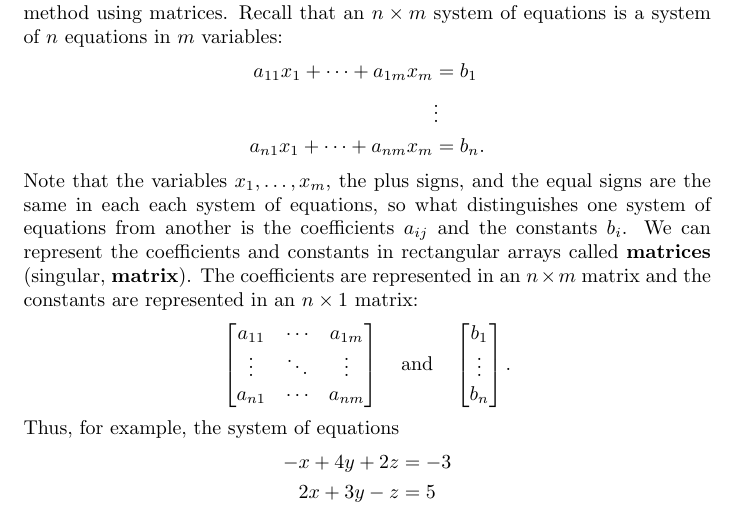
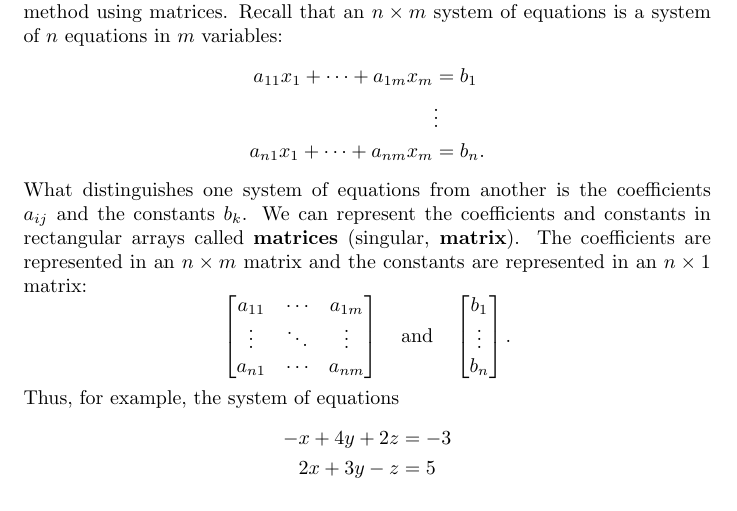
Before and after one commit to jackeddielove/pure-precalculus, a LaTeX document (tex/02-systems-of-equations-2.tex): part of page 1 of 2, cut so that both start at the same text. Compiled offline with pdfLaTeX.

Commit message:
change wording at end of intrduction

```diff
--- a/tex/02-systems-of-equations-2.tex
+++ b/tex/02-systems-of-equations-2.tex
@@ -19,7 +19,7 @@ a_{11}x_1 + \cdots + a_{1m}x_m &= b_1 \\
 &\vdots \\
 a_{n1}x_1 + \cdots + a_{nm}x_m &= b_n.
 \end{align*}
-Note that the variables \(x_1, \ldots, x_m\), the plus signs, and the equal signs are the same in each each system of equations, so what distinguishes one system of equations from another is the coefficients \(a_{ij}\) and the constants \(b_i\). We can represent the coefficients and constants in rectangular arrays called \textbf{matrices} (singular, \textbf{matrix}). The coefficients are represented in an \(n \times m\) matrix and the constants are represented in an \(n \times 1\) matrix:
+What distinguishes one system of equations from another is the coefficients \(a_{ij}\) and the constants \(b_k\). We can represent the coefficients and constants in rectangular arrays called \textbf{matrices} (singular, \textbf{matrix}). The coefficients are represented in an \(n \times m\) matrix and the constants are represented in an \(n \times 1\) matrix:
 \[\begin{bmatrix}
 a_{11} & \cdots & a_{1m} \\
 \vdots & \ddots & \vdots \\
```
Also changed, not shown: docs/02-systems-of-equations-2.pdf.
